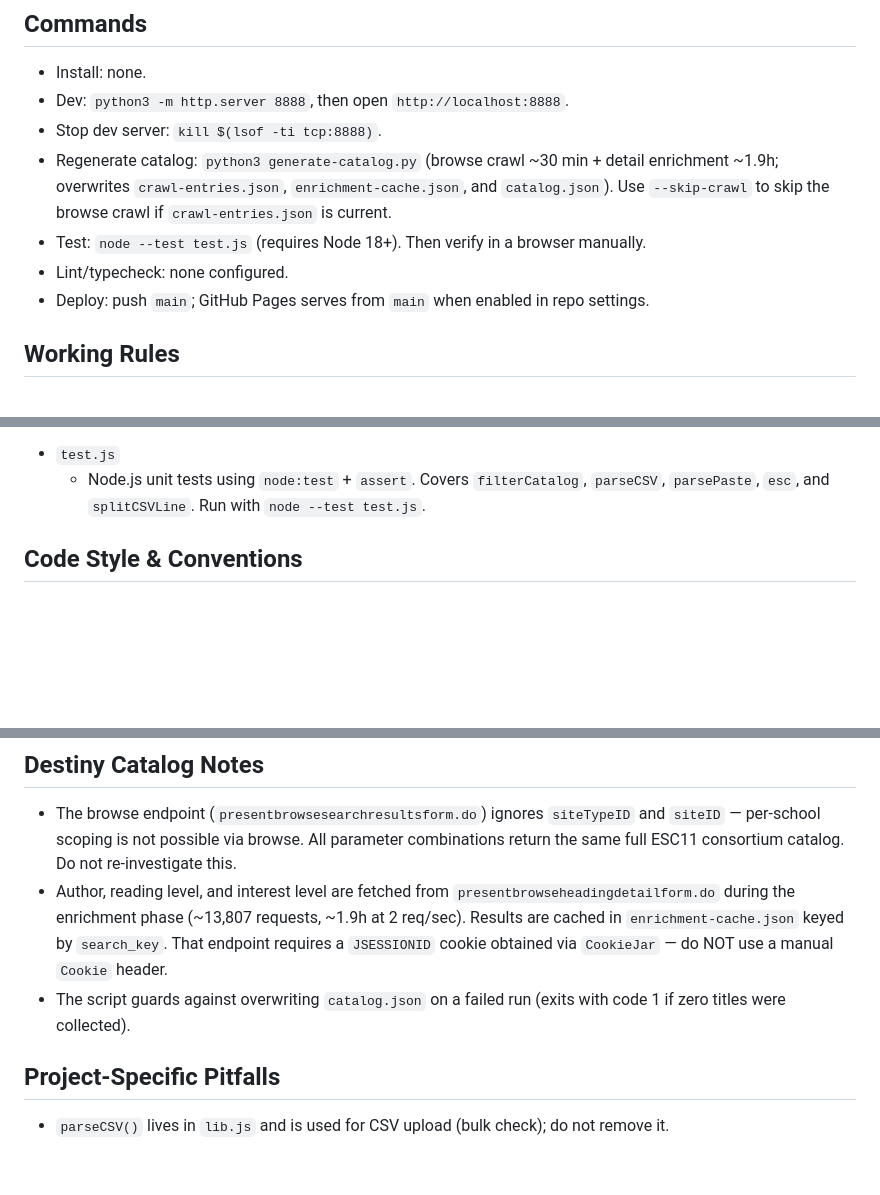
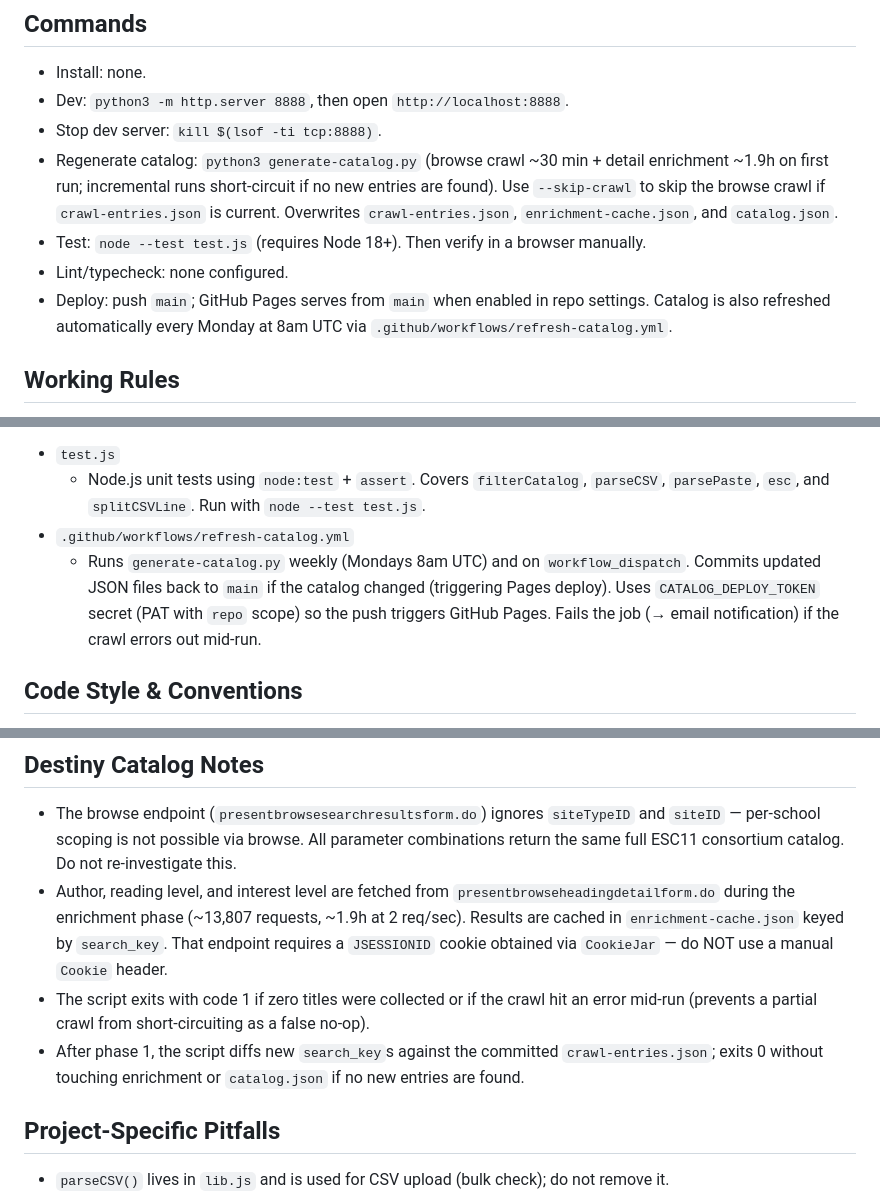
Before and after one commit to cjlaw/book-checker, a Markdown page: AGENTS.md, 3 parts joined by grey strips. GitHub-like rendering; blank space fills up the shorter version.

Commit message:
Update AGENTS.md and HANDOFF.md for catalog refresh automation
Co-Authored-By: Claude Sonnet 4.6 <noreply@anthropic.com>

```diff
--- a/AGENTS.md
+++ b/AGENTS.md
@@ -10,10 +10,10 @@
 - Install: none.
 - Dev: `python3 -m http.server 8888`, then open `http://localhost:8888`.
 - Stop dev server: `kill $(lsof -ti tcp:8888)`.
-- Regenerate catalog: `python3 generate-catalog.py` (browse crawl ~30 min + detail enrichment ~1.9h; overwrites `crawl-entries.json`, `enrichment-cache.json`, and `catalog.json`). Use `--skip-crawl` to skip the browse crawl if `crawl-entries.json` is current.
+- Regenerate catalog: `python3 generate-catalog.py` (browse crawl ~30 min + detail enrichment ~1.9h on first run; incremental runs short-circuit if no new entries are found). Use `--skip-crawl` to skip the browse crawl if `crawl-entries.json` is current. Overwrites `crawl-entries.json`, `enrichment-cache.json`, and `catalog.json`.
 - Test: `node --test test.js` (requires Node 18+). Then verify in a browser manually.
 - Lint/typecheck: none configured.
-- Deploy: push `main`; GitHub Pages serves from `main` when enabled in repo settings.
+- Deploy: push `main`; GitHub Pages serves from `main` when enabled in repo settings. Catalog is also refreshed automatically every Monday at 8am UTC via `.github/workflows/refresh-catalog.yml`.
 
 ## Working Rules
 
@@ -67,6 +67,8 @@
   - `lookupBook()` and `renderBulkResults()` power paste/CSV bulk checking via `fuseBulk`; author shown below title in results table.
 - `test.js`
   - Node.js unit tests using `node:test` + `assert`. Covers `filterCatalog`, `parseCSV`, `parsePaste`, `esc`, and `splitCSVLine`. Run with `node --test test.js`.
+- `.github/workflows/refresh-catalog.yml`
+  - Runs `generate-catalog.py` weekly (Mondays 8am UTC) and on `workflow_dispatch`. Commits updated JSON files back to `main` if the catalog changed (triggering Pages deploy). Uses `CATALOG_DEPLOY_TOKEN` secret (PAT with `repo` scope) so the push triggers GitHub Pages. Fails the job (→ email notification) if the crawl errors out mid-run.
 
 ## Code Style & Conventions
 
@@ -116,7 +118,8 @@ Run `python3 -m http.server 8888` and verify in a browser after any change.
 
 - The browse endpoint (`presentbrowsesearchresultsform.do`) ignores `siteTypeID` and `siteID` — per-school scoping is not possible via browse. All parameter combinations return the same full ESC11 consortium catalog. Do not re-investigate this.
 - Author, reading level, and interest level are fetched from `presentbrowseheadingdetailform.do` during the enrichment phase (~13,807 requests, ~1.9h at 2 req/sec). Results are cached in `enrichment-cache.json` keyed by `search_key`. That endpoint requires a `JSESSIONID` cookie obtained via `CookieJar` — do NOT use a manual `Cookie` header.
-- The script guards against overwriting `catalog.json` on a failed run (exits with code 1 if zero titles were collected).
+- The script exits with code 1 if zero titles were collected or if the crawl hit an error mid-run (prevents a partial crawl from short-circuiting as a false no-op).
+- After phase 1, the script diffs new `search_key`s against the committed `crawl-entries.json`; exits 0 without touching enrichment or `catalog.json` if no new entries are found.
 
 ## Project-Specific Pitfalls
 
```
Also changed, not shown: HANDOFF.md (added, +86 -0 lines).
